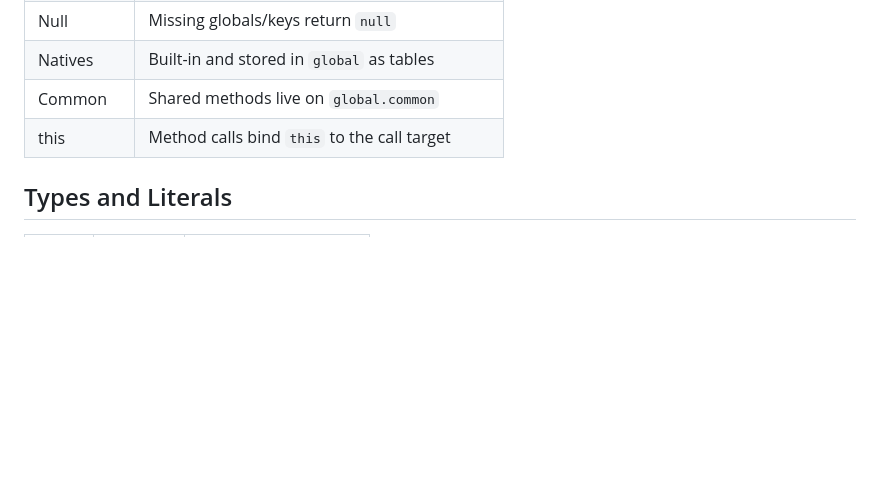
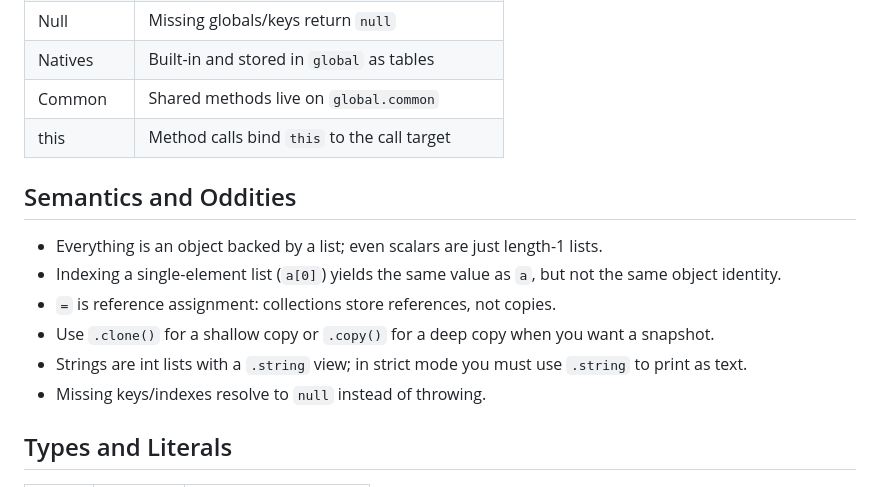
Before and after one commit to jardimdanificado/disturb, a Markdown page: README.md, the part around the change. Drawn GitHub-style; blank space fills up the shorter version.

Commit message:
just documenting oddities

```diff
--- a/README.md
+++ b/README.md
@@ -22,6 +22,15 @@ Disturb is a stack-oriented VM with a C-like source syntax that compiles to a co
 | Natives | Built-in and stored in `global` as tables |
 | Common | Shared methods live on `global.common` |
 | this | Method calls bind `this` to the call target |
+
+## Semantics and Oddities
+
+- Everything is an object backed by a list; even scalars are just length-1 lists.
+- Indexing a single-element list (`a[0]`) yields the same value as `a`, but not the same object identity.
+- `=` is reference assignment: collections store references, not copies.
+- Use `.clone()` for a shallow copy or `.copy()` for a deep copy when you want a snapshot.
+- Strings are int lists with a `.string` view; in strict mode you must use `.string` to print as text.
+- Missing keys/indexes resolve to `null` instead of throwing.
 
 ## Types and Literals
 
```
